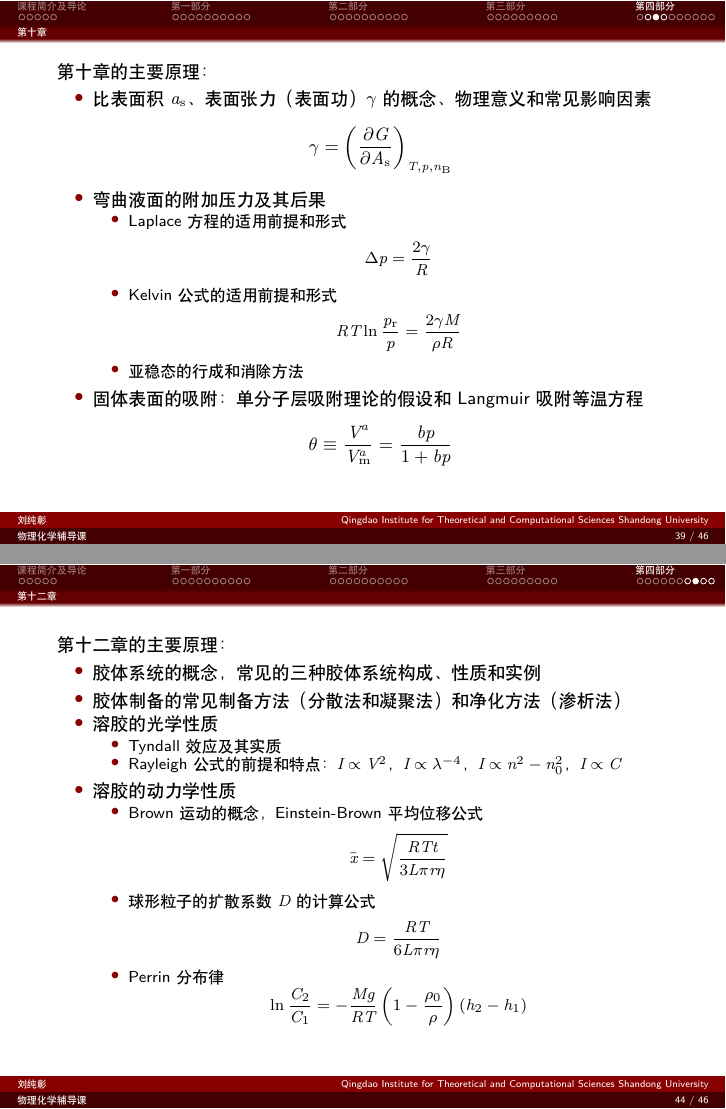
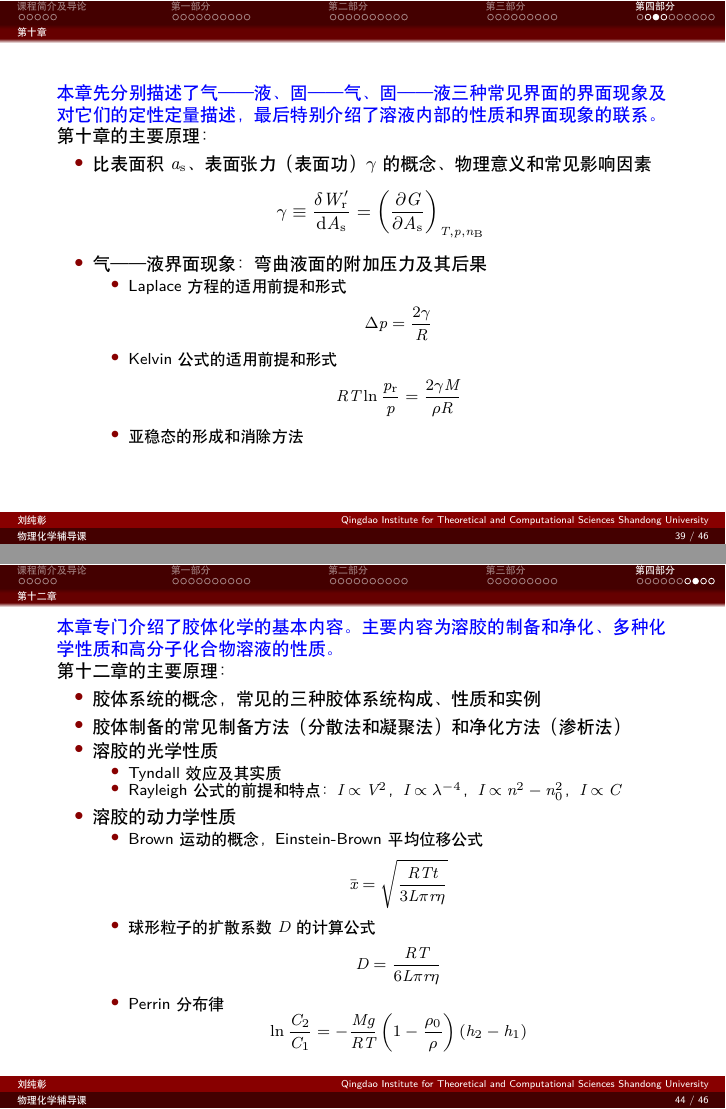
Before and after one commit to liu-chunzhang/physical_chemistry_training, LaTeX slides (my_beamer_code/physical_chemistry.tex): pages 39 and 44 of 46, joined at a grey line. Compiled offline with XeLaTeX.

Commit message:
the_final_update

```diff
--- a/my_beamer_code/physical_chemistry.tex
+++ b/my_beamer_code/physical_chemistry.tex
@@ -780,16 +780,18 @@
 	\subsection{第十章}
 	\begin{frame}
 
+	{\color{blue}本章先分别描述了气——液、固——气、固——液三种常见界面的界面现象及对它们的定性定量描述，最后特别介绍了溶液内部的性质和界面现象的联系。}
+
 	第十章的主要原理：
 
 	\begin{itemize}
 
 	\item 比表面积$a_\s$、表面张力（表面功）$\gamma$的概念、物理意义和常见影响因素
 	\[
-		\gamma = \left( \frac{ \partial G }{ \partial A_\s } \right)_{T,p,n_\B}
+		\gamma \equiv \frac{ \delta W^{\,\prime}_\rr }{ \dif A_\s } = \left( \frac{ \partial G }{ \partial A_\s } \right)_{T,p,n_\B}
 	\]
 
-	\item 弯曲液面的附加压力及其后果
+	\item 气——液界面现象：弯曲液面的附加压力及其后果
 		\begin{itemize}
 
 		\item Laplace方程的适用前提和形式
@@ -802,14 +804,9 @@
 			RT \ln{ \frac{ p_\rr }{ p } } = \frac{ 2 \gamma M }{ \rho R }
 		\]
 
-		\item 亚稳态的行成和消除方法
+		\item 亚稳态的形成和消除方法
 
 		\end{itemize}
-
-	\item 固体表面的吸附：单分子层吸附理论的假设和Langmuir吸附等温方程
-	\[
-		\theta \equiv \frac{ V^a }{ V^a_\m } = \frac{ bp }{ 1 + bp }
-	\]
 
 	\end{itemize}
 
@@ -886,6 +909,8 @@
 
 	\subsection{第十二章}
 	\begin{frame}
+
+	{\color{blue}本章专门介绍了胶体化学的基本内容。主要内容为溶胶的制备和净化、多种化学性质和高分子化合物溶液的性质。}
 
 	第十二章的主要原理：
 
```
Also changed, not shown: physical_chemistry_complete.pdf, my_beamer_code/physical_chemistry.tex (35 more changed lines).
